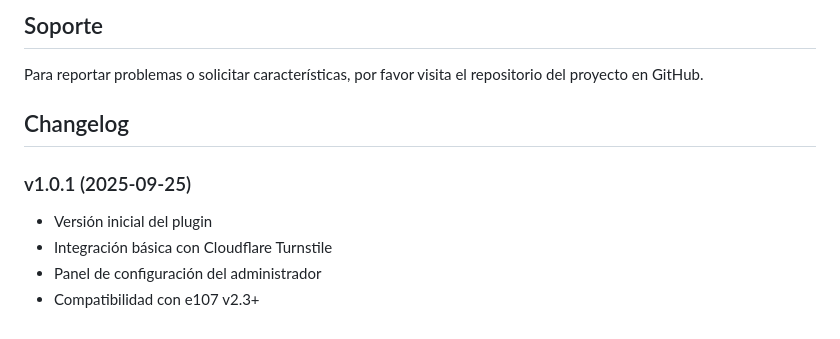
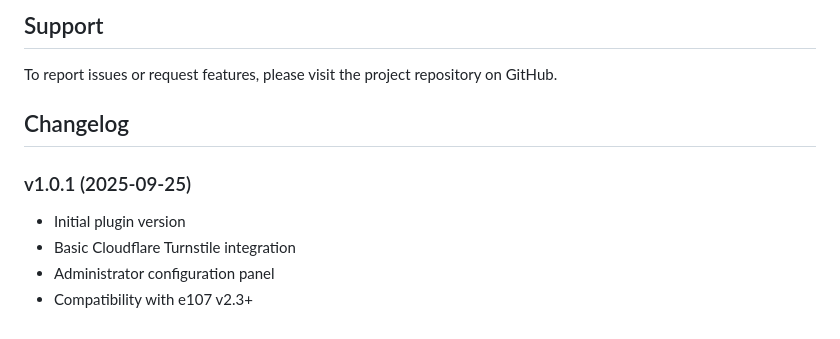
Before and after one commit to Kanonimpresor/e107_plugins, a Markdown page: README.md, the part around one of its changes. Drawn GitHub-style.

```diff
--- a/README.md
+++ b/README.md
@@ -86,12 +86,12 @@ Este plugin está licenciado bajo los términos de la GNU General Public License
 
-## Soporte
+## Support
 
-Para reportar problemas o solicitar características, por favor visita el repositorio del proyecto en GitHub.
+To report issues or request features, please visit the project repository on GitHub.
 
 ## Changelog
 
 ### v1.0.1 (2025-09-25)
-- Versión inicial del plugin
-- Integración básica con Cloudflare Turnstile
-- Panel de configuración del administrador
-- Compatibilidad con e107 v2.3+
+- Initial plugin version
+- Basic Cloudflare Turnstile integration
+- Administrator configuration panel
+- Compatibility with e107 v2.3+
```
Also changed, not shown: other parts of README.md (+47 -47 lines).
